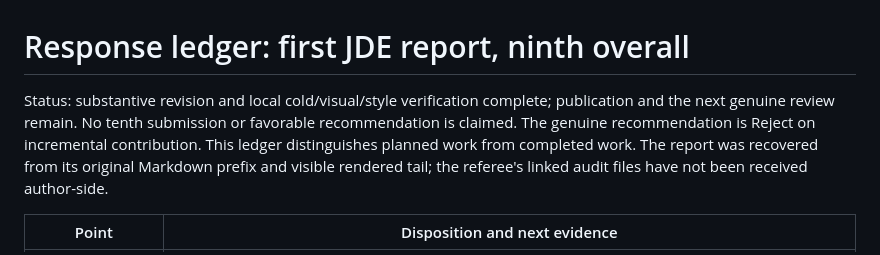
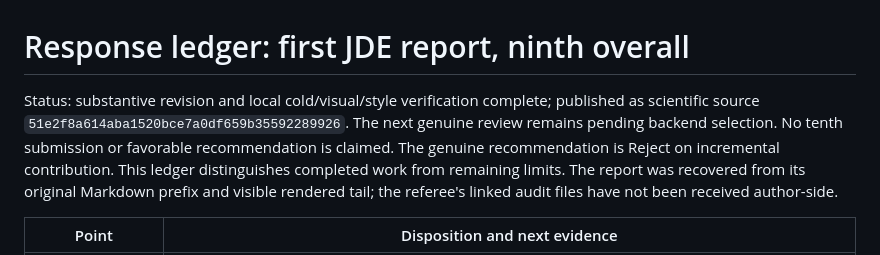
Before and after one commit to dgonzalezgonzalez/you-give-them-something-to-eat, a Markdown page: docs/referee/round-9-response.md, the part around the change. GitHub-like rendering.

```diff
--- a/docs/referee/round-9-response.md
+++ b/docs/referee/round-9-response.md
@@ -1,6 +1,6 @@
 # Response ledger: first JDE report, ninth overall
 
-Status: substantive revision and local cold/visual/style verification complete; publication and the next genuine review remain. No tenth submission or favorable recommendation is claimed. The genuine recommendation is Reject on incremental contribution. This ledger distinguishes planned work from completed work. The report was recovered from its original Markdown prefix and visible rendered tail; the referee's linked audit files have not been received author-side.
+Status: substantive revision and local cold/visual/style verification complete; published as scientific source `51e2f8a614aba1520bce7a0df659b35592289926`. The next genuine review remains pending backend selection. No tenth submission or favorable recommendation is claimed. The genuine recommendation is Reject on incremental contribution. This ledger distinguishes completed work from remaining limits. The report was recovered from its original Markdown prefix and visible rendered tail; the referee's linked audit files have not been received author-side.
 
 | Point | Disposition and next evidence |
 |---|---|
```
Also changed, not shown: docs/objective-audit-round-10.md (+1 -1 lines), docs/round-10-working-status.md (added, +11 -0 lines).
